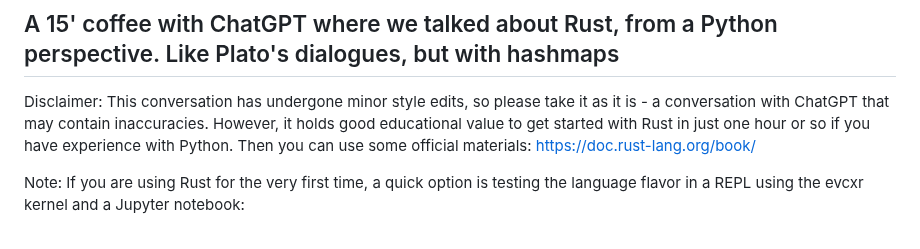
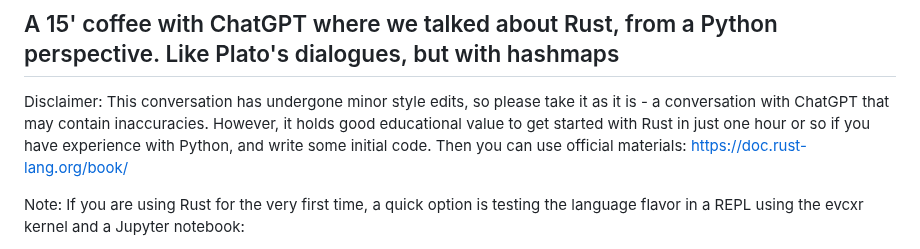
Before and after one commit to leandroroser/rustin15, a Markdown page: README.md, the part around the change. Rendered like a GitHub page.

```diff
--- a/README.md
+++ b/README.md
@@ -3,8 +3,8 @@
 
 Disclaimer: This conversation has undergone minor style edits, so please take it as it is - a conversation
 with ChatGPT that may contain inaccuracies. However, it holds good educational value
-to get started with Rust in just one hour or so if you have experience with Python. Then you can use some
-official materials: https://doc.rust-lang.org/book/
+to get started with Rust in just one hour or so if you have experience with Python, and
+write some initial code. Then you can use official materials: https://doc.rust-lang.org/book/
 
 Note: If you are using Rust for the very first time, a quick option is testing the language flavor
 in a REPL using the evcxr kernel and a Jupyter notebook:
```
